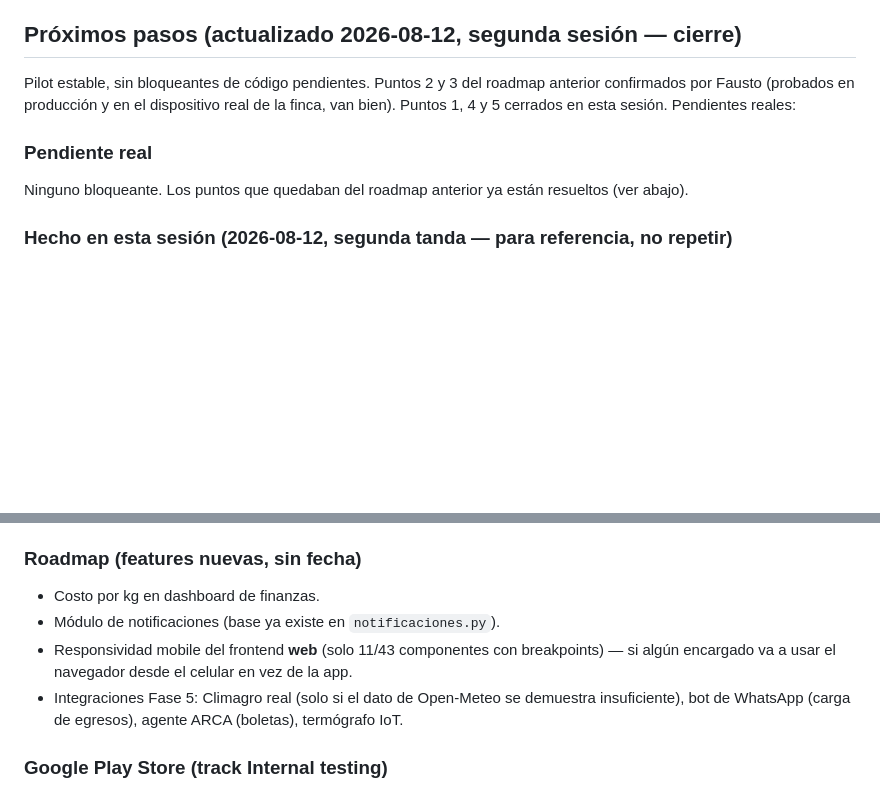
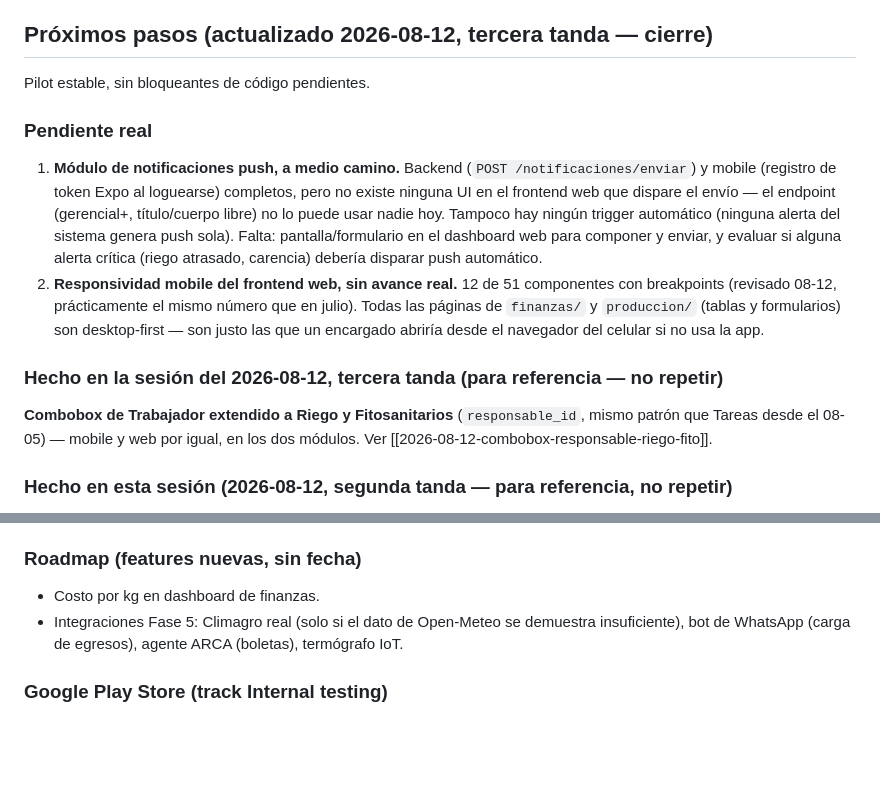
Before and after one commit to FaustoYanzon/Proyecto-Gestion-Los-Lirios-, a Markdown page: docs/proyectos/Sistema de Gestión Agrícola.md, 2 parts joined by grey strips. Drawn GitHub-style; blank space fills up the shorter version.

```diff
--- a/docs/proyectos/Sistema de Gestión Agrícola.md
+++ b/docs/proyectos/Sistema de Gestión Agrícola.md
@@ -72,13 +72,18 @@ Detalle completo: [[2026-08-10-clima-fix-inicio-layout-riego-alertas]]. Resumen:
 - **Layout del Inicio:** mapa más angosto y clickeable (lleva al mapa completo), "Riegos en curso" con el mismo patrón de panel que Alertas, dos bugs de superposición corregidos (altura del grid, z-index de los modales vs. Leaflet).
 - Camilo confirmado y agregado como tester de Play Store (no estaba, a pesar de creerse hecho el 08-05).
 
-## Próximos pasos (actualizado 2026-08-12, segunda sesión — cierre)
+## Próximos pasos (actualizado 2026-08-12, tercera tanda — cierre)
 
-Pilot estable, sin bloqueantes de código pendientes. Puntos 2 y 3 del roadmap anterior confirmados por Fausto (probados en producción y en el dispositivo real de la finca, van bien). Puntos 1, 4 y 5 cerrados en esta sesión. Pendientes reales:
+Pilot estable, sin bloqueantes de código pendientes.
 
 ### Pendiente real
 
-Ninguno bloqueante. Los puntos que quedaban del roadmap anterior ya están resueltos (ver abajo).
+1. **Módulo de notificaciones push, a medio camino.** Backend (`POST /notificaciones/enviar`) y mobile (registro de token Expo al loguearse) completos, pero no existe ninguna UI en el frontend web que dispare el envío — el endpoint (gerencial+, título/cuerpo libre) no lo puede usar nadie hoy. Tampoco hay ningún trigger automático (ninguna alerta del sistema genera push sola). Falta: pantalla/formulario en el dashboard web para componer y enviar, y evaluar si alguna alerta crítica (riego atrasado, carencia) debería disparar push automático.
+2. **Responsividad mobile del frontend web, sin avance real.** 12 de 51 componentes con breakpoints (revisado 08-12, prácticamente el mismo número que en julio). Todas las páginas de `finanzas/` y `produccion/` (tablas y formularios) son desktop-first — son justo las que un encargado abriría desde el navegador del celular si no usa la app.
+
+### Hecho en la sesión del 2026-08-12, tercera tanda (para referencia — no repetir)
+
+**Combobox de Trabajador extendido a Riego y Fitosanitarios** (`responsable_id`, mismo patrón que Tareas desde el 08-05) — mobile y web por igual, en los dos módulos. Ver [[2026-08-12-combobox-responsable-riego-fito]].
 
 ### Hecho en esta sesión (2026-08-12, segunda tanda — para referencia, no repetir)
 
@@ -102,8 +107,6 @@ Ver el resumen completo arriba y en [[2026-08-10-clima-fix-inicio-layout-riego-a
 ### Roadmap (features nuevas, sin fecha)
 
 - Costo por kg en dashboard de finanzas.
-- Módulo de notificaciones (base ya existe en `notificaciones.py`).
-- Responsividad mobile del frontend **web** (solo 11/43 componentes con breakpoints) — si algún encargado va a usar el navegador desde el celular en vez de la app.
 - Integraciones Fase 5: Climagro real (solo si el dato de Open-Meteo se demuestra insuficiente), bot de WhatsApp (carga de egresos), agente ARCA (boletas), termógrafo IoT.
 
 ### Google Play Store (track Internal testing)
```
Also changed, not shown: docs/sistema/2026-08-12-combobox-responsable-riego-fito.md (added, +65 -0 lines), docs/sistema/Bugs Conocidos.md (+4 -1 lines).
